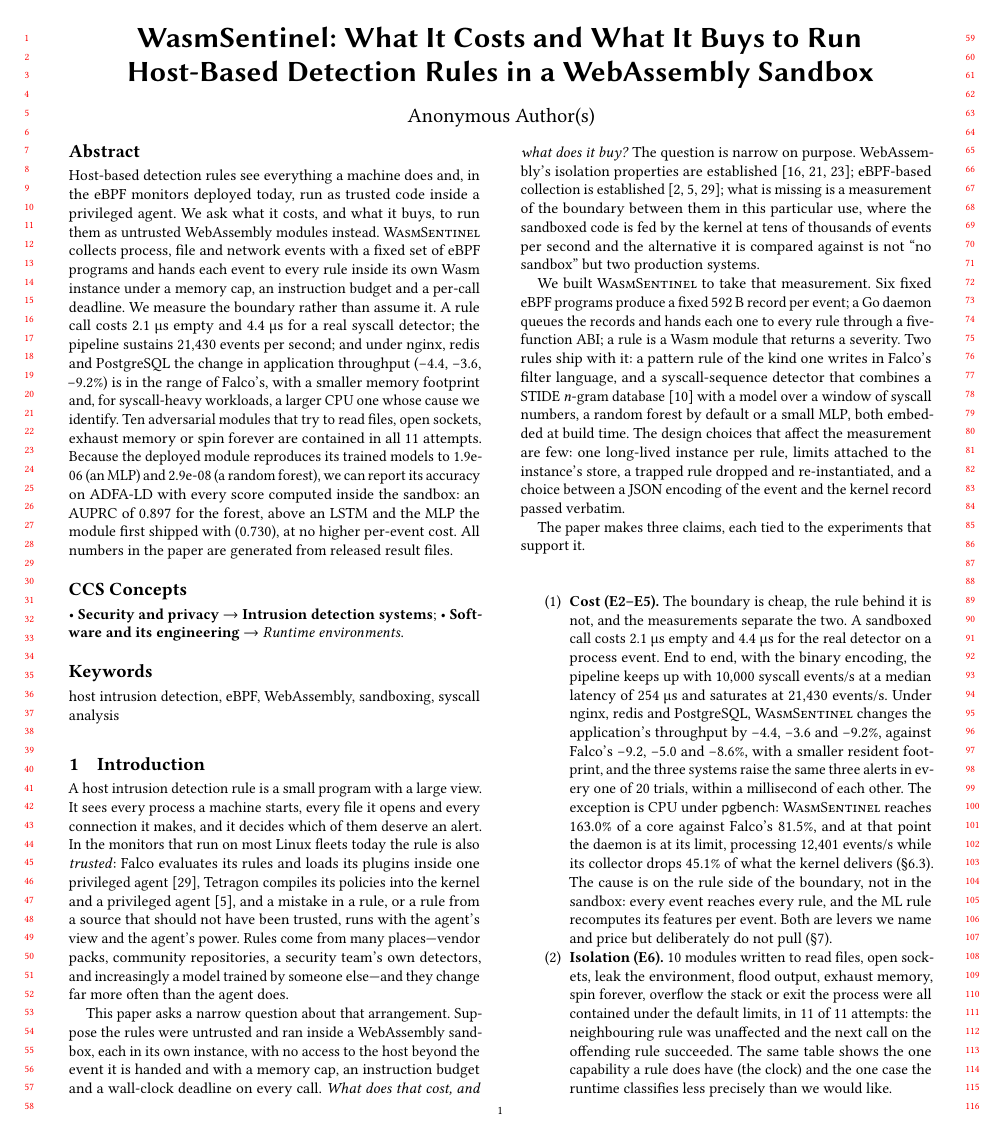
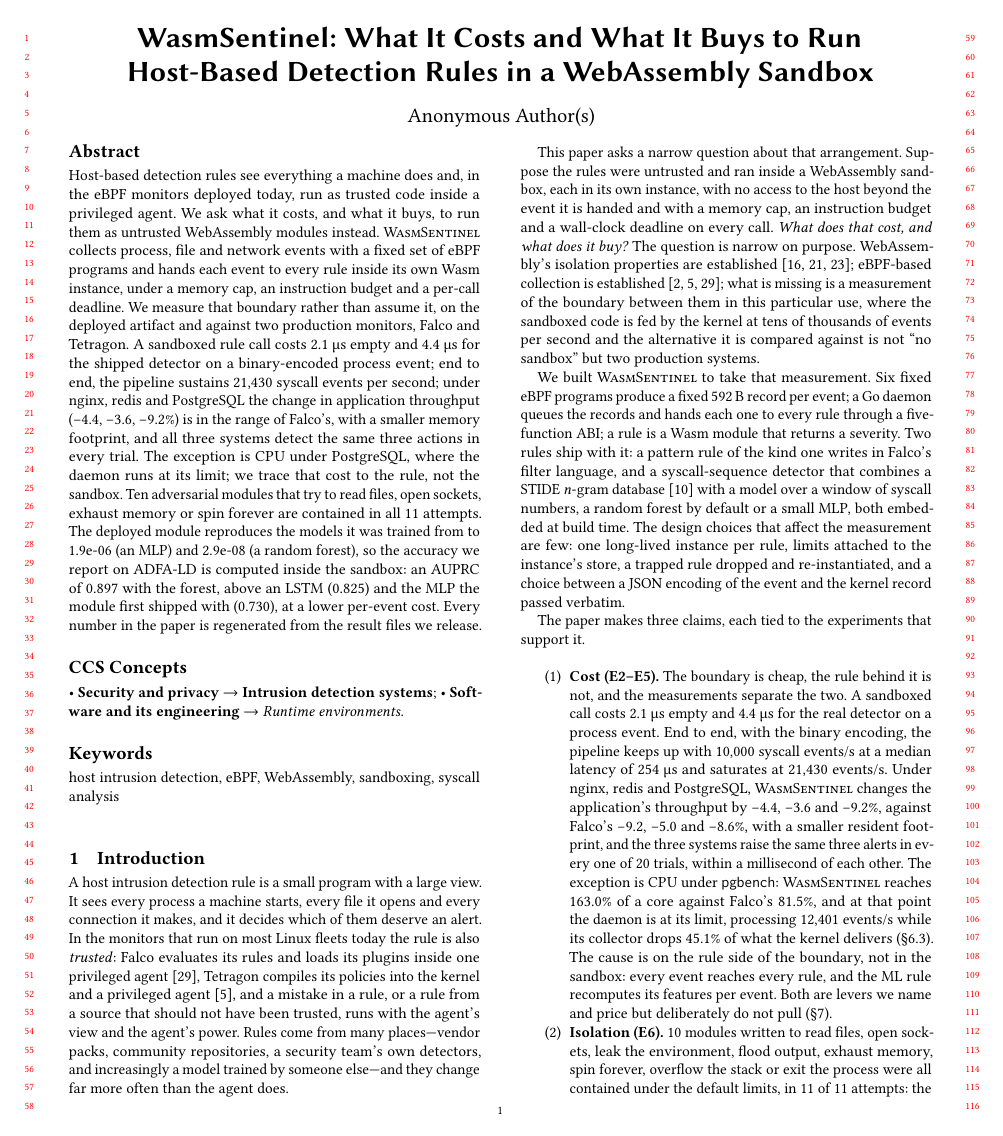
Before and after one commit to GeoffreyWang1117/WasmSentinel, a LaTeX paper (paper-asiaccs/main.tex): page 1 of 11. Compiled offline with pdfLaTeX.

Commit message:
paper: abstract pass (W2)
Names both production baselines; the 4.4 us figure is the shipped
detector on a binary-encoded process event, not 'a real syscall
detector'; the throughput figure is the forest's, matching the body
after W3; adds the E5 result; says the CPU exception under PostgreSQL is
a daemon at its limit, traced to the rule; equivalence sentence in the
active voice with the LSTM number and the forest's lower per-event cost.

Build: 11 pages, 0 unresolved references, 0 overfull boxes.

Co-Authored-By: Claude Fable 5.1 <noreply@anthropic.com>

```diff
--- a/paper-asiaccs/main.tex
+++ b/paper-asiaccs/main.tex
@@ -43,23 +43,29 @@ eBPF monitors deployed today, run as trusted code inside a privileged
 agent. We ask what it costs, and what it buys, to run them as untrusted
 WebAssembly modules instead. \sys collects process, file and network
 events with a fixed set of eBPF programs and hands each event to every
-rule inside its own Wasm instance under a memory cap, an instruction
-budget and a per-call deadline. We measure the boundary rather than
-assume it. A rule call costs \eTwoEngineOverheadUs{}~\si{\micro\second}
-empty and \eTwoMlRawUs{}~\si{\micro\second} for a real syscall detector;
-the pipeline sustains \eThreeAchievedBinFiftyKRf{} events per second; and
-under nginx, redis and PostgreSQL the change in application throughput
+rule inside its own Wasm instance, under a memory cap, an instruction
+budget and a per-call deadline. We measure that boundary rather than
+assume it, on the deployed artifact and against two production monitors,
+Falco and Tetragon. A sandboxed rule call costs
+\eTwoEngineOverheadUs{}~\si{\micro\second} empty and
+\eTwoMlRawUs{}~\si{\micro\second} for the shipped detector on a
+binary-encoded process event; end to end, the pipeline sustains
+\eThreeAchievedBinFiftyKRf{} syscall events per second; under nginx, redis
+and PostgreSQL the change in application throughput
 (\eFourDeltaNginxWs{}, \eFourDeltaRedisWs{}, \eFourDeltaPgWs{}\%) is in
-the range of Falco's, with a smaller memory footprint and, for
-syscall-heavy workloads, a larger CPU one whose cause we identify. Ten
-adversarial modules that try to read files, open sockets, exhaust memory
-or spin forever are contained in all \isoTotal{} attempts. Because the
-deployed module reproduces its trained models to \eTwoMaxDiffNumpyWasm{}
-(an MLP) and \eOneWasmSklearnMaxDiff{} (a random forest), we can report
-its accuracy on ADFA-LD with every score computed inside the sandbox: an
-AUPRC of \eOneAuprcRfWasm{} for the forest, above an LSTM and the MLP the
-module first shipped with (\eOneAuprcMlp{}), at no higher per-event cost.
-All numbers in the paper are generated from released result files.
+the range of Falco's, with a smaller memory footprint, and all three
+systems detect the same three actions in every trial. The exception is
+CPU under PostgreSQL, where the daemon runs at its limit; we trace that
+cost to the rule, not the sandbox. Ten adversarial modules that try to
+read files, open sockets, exhaust memory or spin forever are contained in
+all \isoTotal{} attempts. The deployed module
+reproduces the models it was trained from to \eTwoMaxDiffNumpyWasm{} (an
+MLP) and \eOneWasmSklearnMaxDiff{} (a random forest), so the accuracy we
+report on ADFA-LD is computed inside the sandbox: an AUPRC of
+\eOneAuprcRfWasm{} with the forest, above an LSTM (\eOneAuprcLstm{}) and
+the MLP the module first shipped with (\eOneAuprcMlp{}), at a lower
+per-event cost. Every number in the paper is regenerated from the result
+files we release.
 \end{abstract}
 
 \begin{CCSXML}
```
